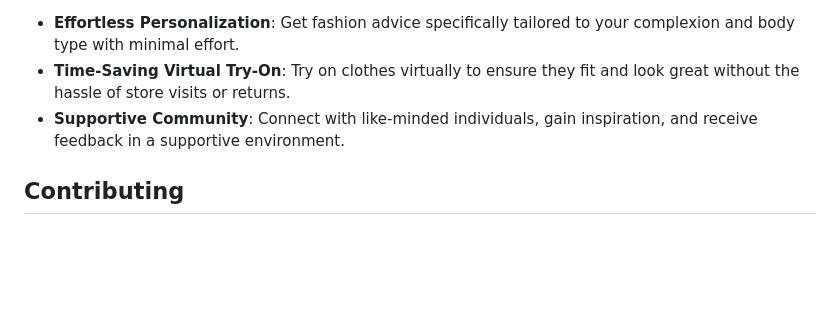
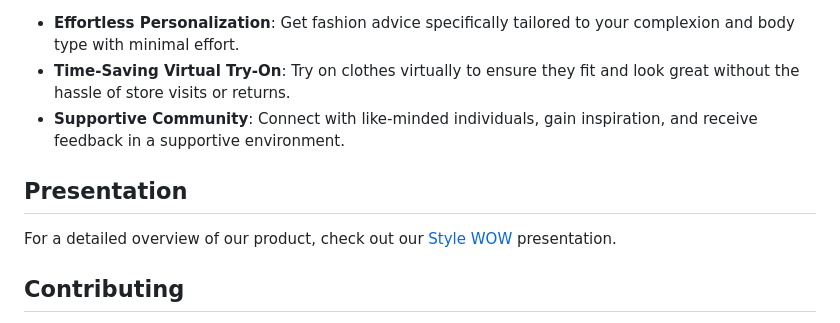
Before and after one commit to priyanshigoyal2801/TECHWEEK, a Markdown page: README.md, the part around the change. Rendered like a GitHub page; blank space fills up the shorter version.

```diff
--- a/README.md
+++ b/README.md
@@ -34,6 +34,9 @@ Our vibrant community is designed to support busy individuals. Participate in si
 - **Time-Saving Virtual Try-On**: Try on clothes virtually to ensure they fit and look great without the hassle of store visits or returns.
 - **Supportive Community**: Connect with like-minded individuals, gain inspiration, and receive feedback in a supportive environment.
 
+## Presentation
+For a detailed overview of our product, check out our [Style WOW](https://shorturl.at/hmX19) presentation.
+
 ## Contributing
 We welcome contributions from the community. If you have suggestions, bug reports, or feature requests, please open an issue or submit a pull request.
 
```
